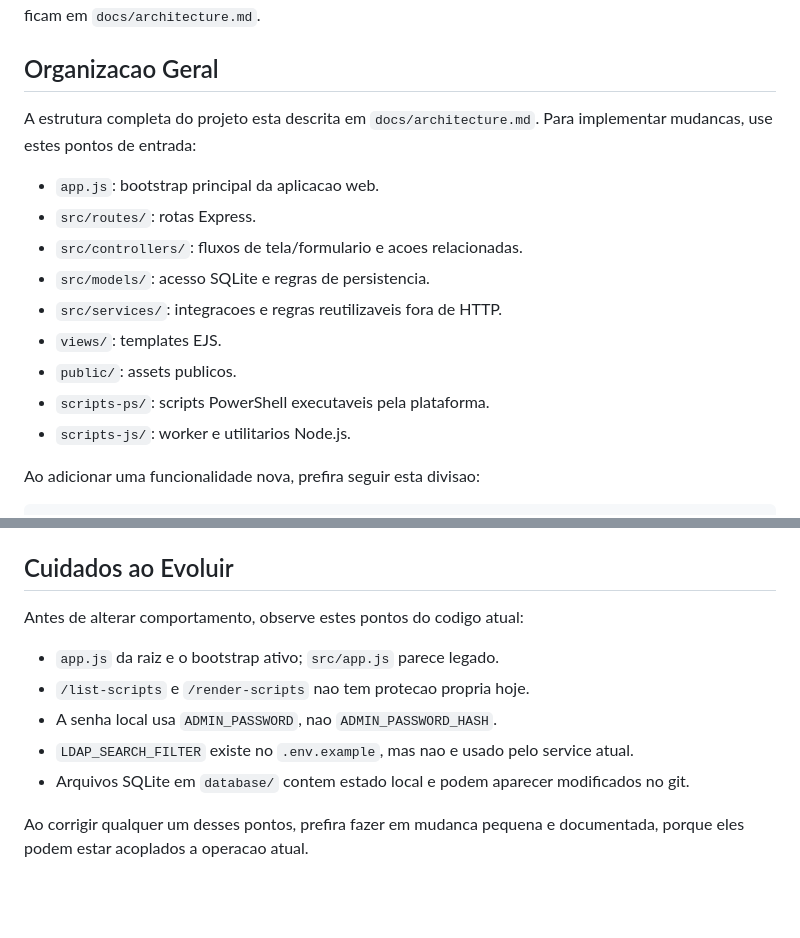
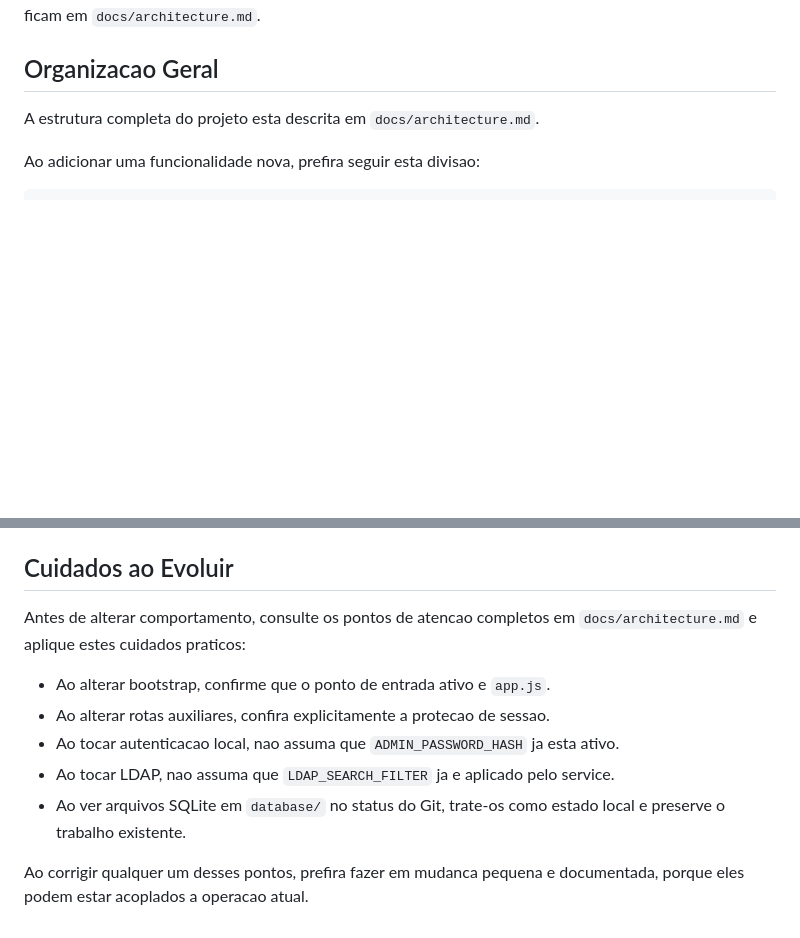
Before and after one commit to marcusrox/pspanel, a Markdown page: docs/patterns.md, 2 parts joined by grey strips. Rendered like a GitHub page; blank space fills up the shorter version.

```diff
--- a/docs/patterns.md
+++ b/docs/patterns.md
@@ -6,17 +6,7 @@ Este documento descreve padroes para implementar mudancas. Descricao arquitetura
 
 ## Organizacao Geral
 
-A estrutura completa do projeto esta descrita em `docs/architecture.md`. Para implementar mudancas, use estes pontos de entrada:
-
-- `app.js`: bootstrap principal da aplicacao web.
-- `src/routes/`: rotas Express.
-- `src/controllers/`: fluxos de tela/formulario e acoes relacionadas.
-- `src/models/`: acesso SQLite e regras de persistencia.
-- `src/services/`: integracoes e regras reutilizaveis fora de HTTP.
-- `views/`: templates EJS.
-- `public/`: assets publicos.
-- `scripts-ps/`: scripts PowerShell executaveis pela plataforma.
-- `scripts-js/`: worker e utilitarios Node.js.
+A estrutura completa do projeto esta descrita em `docs/architecture.md`.
 
 Ao adicionar uma funcionalidade nova, prefira seguir esta divisao:
 
@@ -411,12 +401,12 @@ Estilo de codigo:
 
 ## Cuidados ao Evoluir
 
-Antes de alterar comportamento, observe estes pontos do codigo atual:
+Antes de alterar comportamento, consulte os pontos de atencao completos em `docs/architecture.md` e aplique estes cuidados praticos:
 
-- `app.js` da raiz e o bootstrap ativo; `src/app.js` parece legado.
-- `/list-scripts` e `/render-scripts` nao tem protecao propria hoje.
-- A senha local usa `ADMIN_PASSWORD`, nao `ADMIN_PASSWORD_HASH`.
-- `LDAP_SEARCH_FILTER` existe no `.env.example`, mas nao e usado pelo service atual.
-- Arquivos SQLite em `database/` contem estado local e podem aparecer modificados no git.
+- Ao alterar bootstrap, confirme que o ponto de entrada ativo e `app.js`.
+- Ao alterar rotas auxiliares, confira explicitamente a protecao de sessao.
+- Ao tocar autenticacao local, nao assuma que `ADMIN_PASSWORD_HASH` ja esta ativo.
+- Ao tocar LDAP, nao assuma que `LDAP_SEARCH_FILTER` ja e aplicado pelo service.
+- Ao ver arquivos SQLite em `database/` no status do Git, trate-os como estado local e preserve o trabalho existente.
 
 Ao corrigir qualquer um desses pontos, prefira fazer em mudanca pequena e documentada, porque eles podem estar acoplados a operacao atual.
```
Also changed, not shown: docs/architecture.md (+0 -7 lines), docs/tasks/TASK-022-ajuste-final-redundancias-architecture-patterns.md (added, +147 -0 lines).
